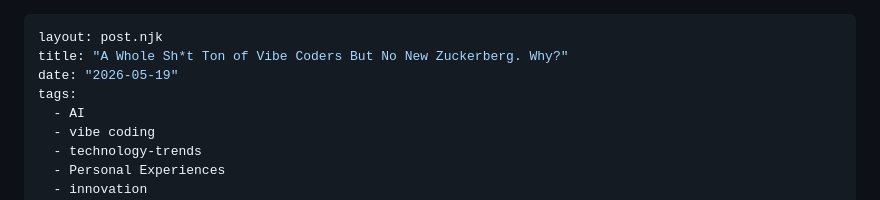
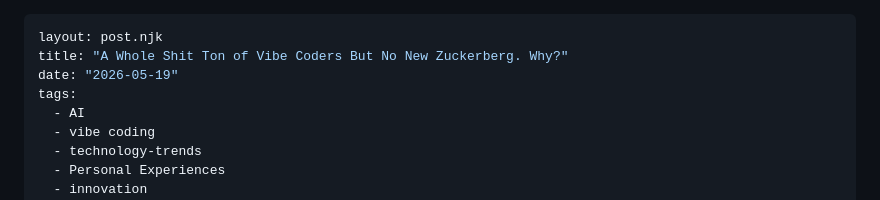
Before and after one commit to udaysinh-git/minimal-portfolio, a Markdown page: src/posts/Vibe-Coders-No-New-Zuckerberg.md, the part around the change. Drawn GitHub-style.

Commit message:
fuck it , its my blog page , i can swear

```diff
--- a/src/posts/Vibe-Coders-No-New-Zuckerberg.md
+++ b/src/posts/Vibe-Coders-No-New-Zuckerberg.md
@@ -1,6 +1,6 @@
 ---
 layout: post.njk
-title: "A Whole Sh*t Ton of Vibe Coders But No New Zuckerberg. Why?"
+title: "A Whole Shit Ton of Vibe Coders But No New Zuckerberg. Why?"
 date: "2026-05-19"
 tags:
   - AI
```
